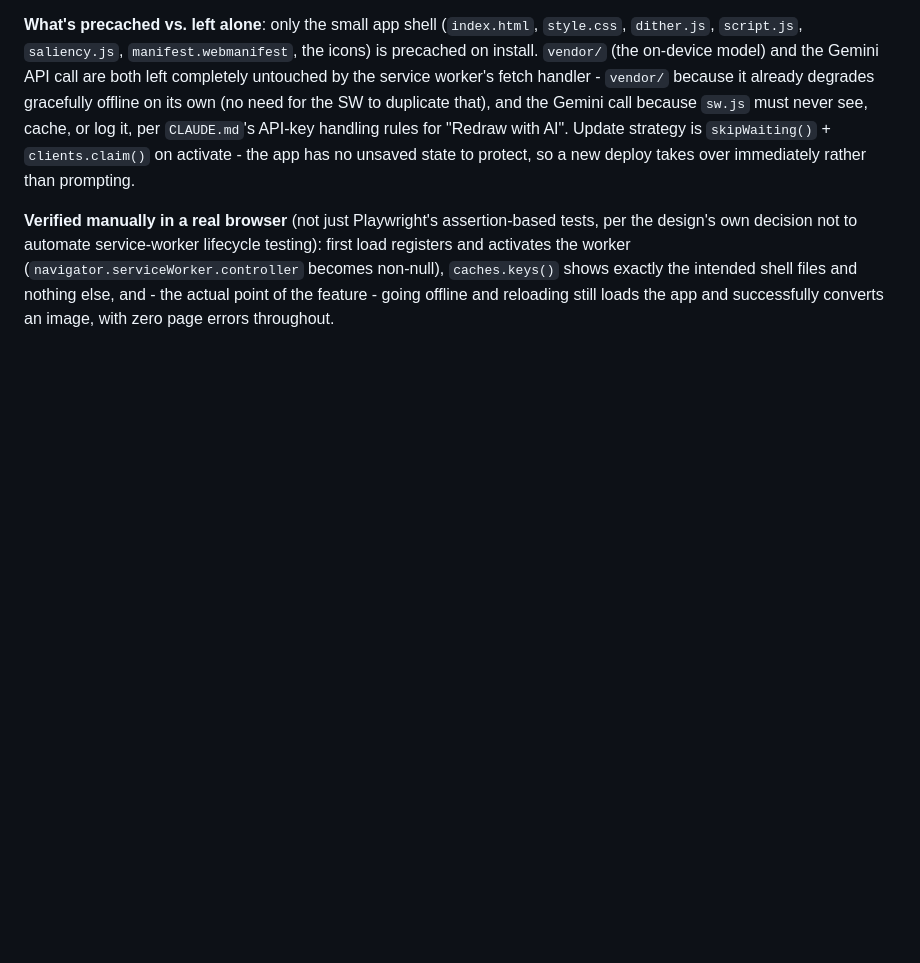
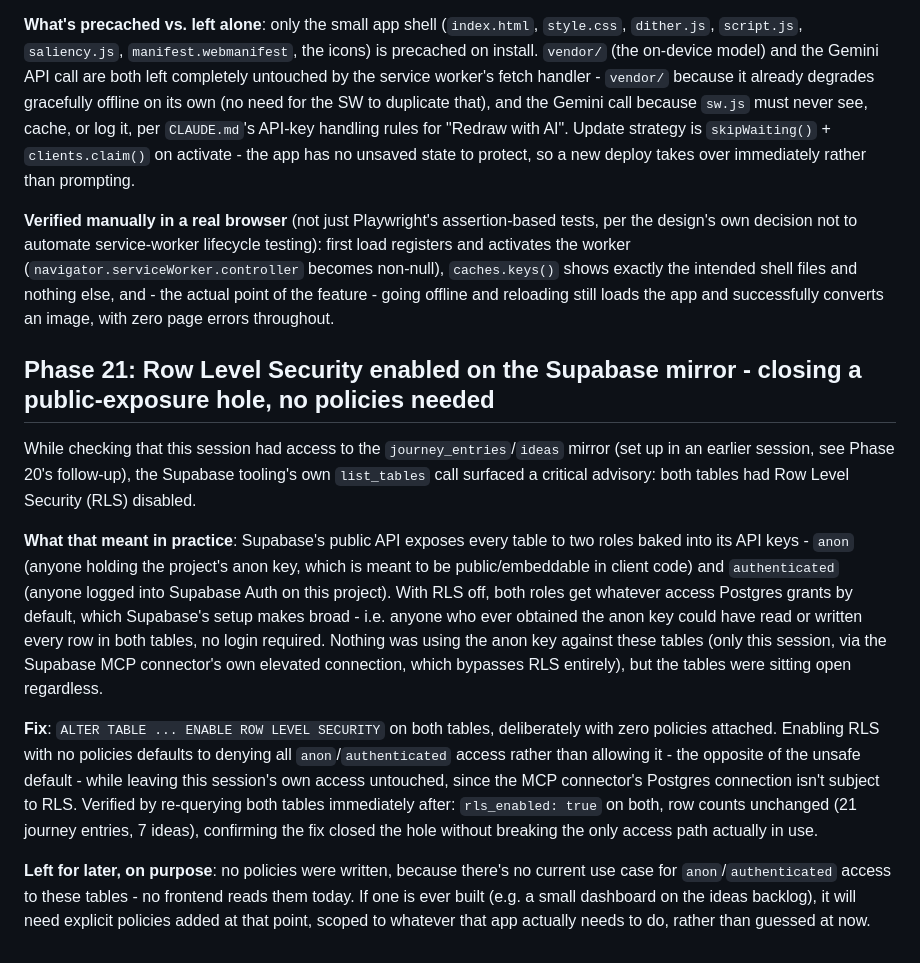
Before and after one commit to dwooods/asciify, a Markdown page: JOURNEY.md, the part around the change. Drawn GitHub-style; blank space fills up the shorter version.

Commit message:
Journal enabling RLS on the Supabase journey_entries/ideas mirror
Records the critical RLS-disabled advisory found while checking access
to the Supabase mirror, and the fix (RLS enabled, no policies, since
no frontend currently uses the anon/authenticated roles against these
tables). Matches journey_entries id 22 / phase 21 in the database,
which is now the source of truth for this file's content.

Co-Authored-By: Claude Sonnet 5 <noreply@anthropic.com>
Claude-Session: https://claude.ai/code/session_012KZfTCLpCeAC7FxSbZyAjm

```diff
--- a/JOURNEY.md
+++ b/JOURNEY.md
@@ -2083,3 +2083,39 @@ the worker (`navigator.serviceWorker.controller` becomes non-null),
 else, and - the actual point of the feature - going offline and
 reloading still loads the app and successfully converts an image, with
 zero page errors throughout.
+
+## Phase 21: Row Level Security enabled on the Supabase mirror - closing a public-exposure hole, no policies needed
+
+While checking that this session had access to the `journey_entries`/`ideas`
+mirror (set up in an earlier session, see Phase 20's follow-up), the
+Supabase tooling's own `list_tables` call surfaced a critical advisory:
+both tables had Row Level Security (RLS) disabled.
+
+**What that meant in practice**: Supabase's public API exposes every
+table to two roles baked into its API keys - `anon` (anyone holding the
+project's anon key, which is meant to be public/embeddable in client
+code) and `authenticated` (anyone logged into Supabase Auth on this
+project). With RLS off, both roles get whatever access Postgres grants
+by default, which Supabase's setup makes broad - i.e. anyone who ever
+obtained the anon key could have read or written every row in both
+tables, no login required. Nothing was using the anon key against these
+tables (only this session, via the Supabase MCP connector's own
+elevated connection, which bypasses RLS entirely), but the tables were
+sitting open regardless.
+
+**Fix**: `ALTER TABLE ... ENABLE ROW LEVEL SECURITY` on both tables,
+deliberately with zero policies attached. Enabling RLS with no policies
+defaults to denying all `anon`/`authenticated` access rather than
+allowing it - the opposite of the unsafe default - while leaving this
+session's own access untouched, since the MCP connector's Postgres
+connection isn't subject to RLS. Verified by re-querying both tables
+immediately after: `rls_enabled: true` on both, row counts unchanged
+(21 journey entries, 7 ideas), confirming the fix closed the hole
+without breaking the only access path actually in use.
+
+**Left for later, on purpose**: no policies were written, because
+there's no current use case for `anon`/`authenticated` access to these
+tables - no frontend reads them today. If one is ever built (e.g. a
+small dashboard on the ideas backlog), it will need explicit policies
+added at that point, scoped to whatever that app actually needs to do,
+rather than guessed at now.
```
